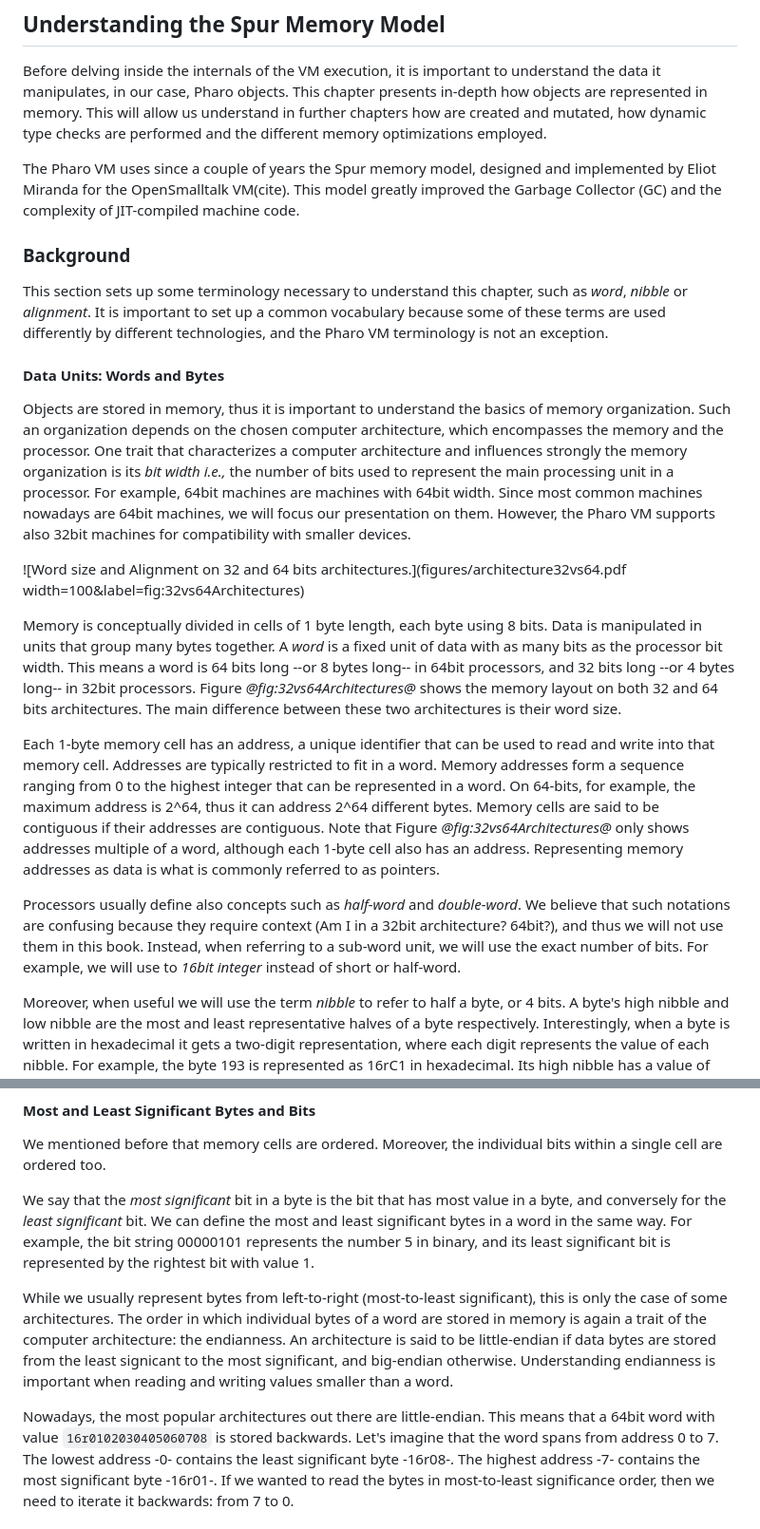
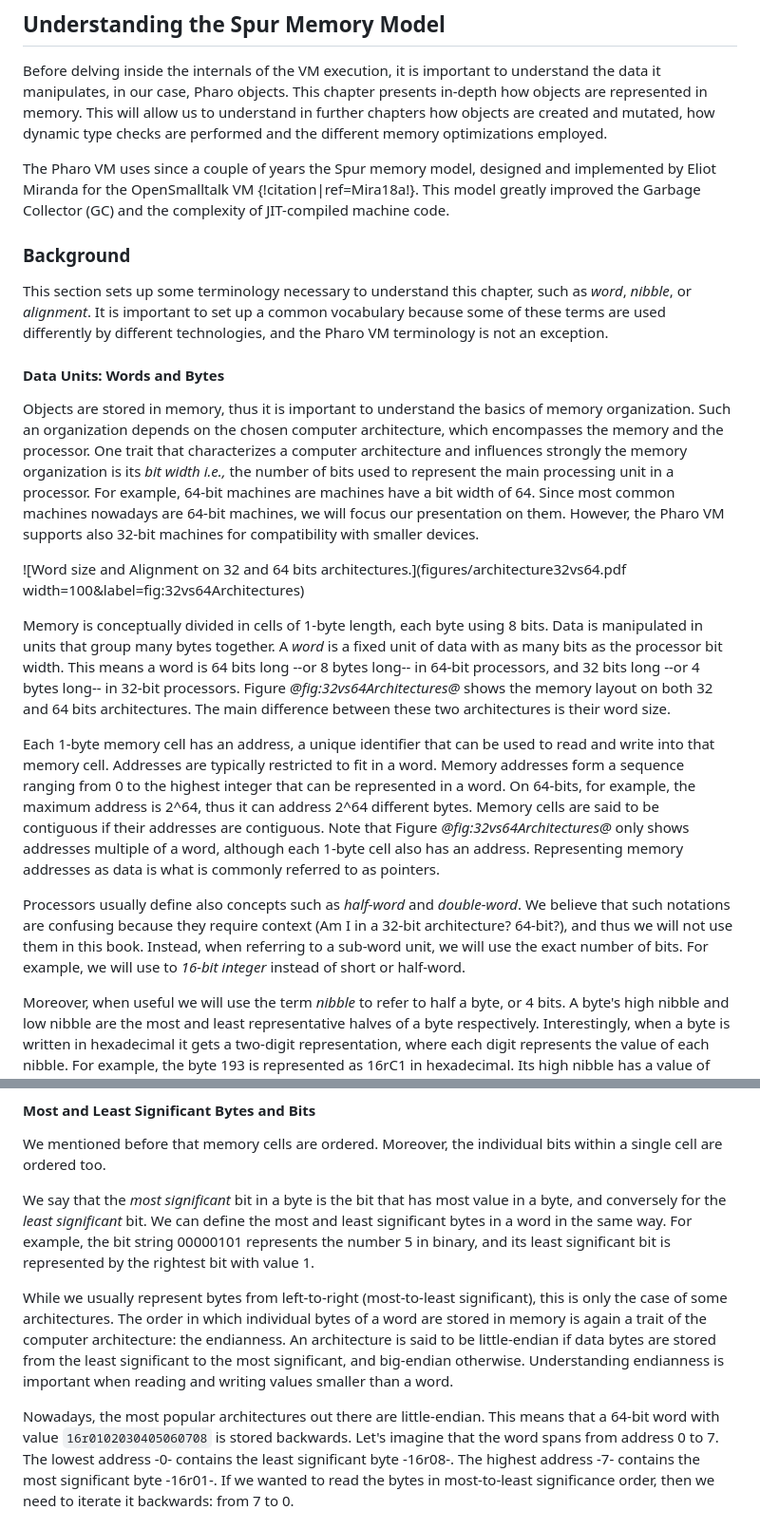
Before and after one commit to SquareBracketAssociates/Booklet-PharoVirtualMachine, a Markdown page: Chapters/ObjectStructure/objectStructure.md, 2 parts joined by grey strips. Shown: that part at 95% size. GitHub-like rendering.

```diff
--- a/Chapters/ObjectStructure/objectStructure.md
+++ b/Chapters/ObjectStructure/objectStructure.md
@@ -3,15 +3,15 @@
 
 Before delving inside the internals of the VM execution, it is important to understand the data it manipulates, in our case, Pharo objects.
 This chapter presents in-depth how objects are represented in memory.
-This will allow us understand in further chapters how are created and mutated, how dynamic type checks are performed and the different memory optimizations employed.
+This will allow us to understand in further chapters how objects are created and mutated, how dynamic type checks are performed and the different memory optimizations employed.
 
-The Pharo VM uses since a couple of years the Spur memory model, designed and implemented by Eliot Miranda for the OpenSmalltalk VM\(cite\).
+The Pharo VM uses since a couple of years the Spur memory model, designed and implemented by Eliot Miranda for the OpenSmalltalk VM {!citation|ref=Mira18a!}.
 This model greatly improved the Garbage Collector \(GC\) and the complexity of JIT-compiled machine code.
 
 
 ### Background
 
-This section sets up some terminology necessary to understand this chapter, such as _word_, _nibble_ or _alignment_.
+This section sets up some terminology necessary to understand this chapter, such as _word_, _nibble_, or _alignment_.
 It is important to set up a common vocabulary because some of these terms are used differently by different technologies, and the Pharo VM terminology is not an exception.
 
 #### Data Units: Words and Bytes
@@ -19,16 +19,16 @@ It is important to set up a common vocabulary because some of these terms are us
 Objects are stored in memory, thus it is important to understand the basics of memory organization.
 Such an organization depends on the chosen computer architecture, which encompasses the memory and the processor.
 One trait that characterizes a computer architecture and influences strongly the memory organization is its _bit width_ _i.e.,_ the number of bits used to represent the main processing unit in a processor.
-For example, 64bit machines are machines with 64bit width.
-Since most common machines nowadays are 64bit machines, we will focus our presentation on them.
-However, the Pharo VM supports also 32bit machines for compatibility with smaller devices.
+For example, 64-bit machines are machines have a bit width of 64.
+Since most common machines nowadays are 64-bit machines, we will focus our presentation on them.
+However, the Pharo VM supports also 32-bit machines for compatibility with smaller devices.
 
 ![Word size and Alignment on 32 and 64 bits architectures.](figures/architecture32vs64.pdf width=100&label=fig:32vs64Architectures)
 
-Memory is conceptually divided in cells of 1 byte length, each byte using 8 bits.
+Memory is conceptually divided in cells of 1-byte length, each byte using 8 bits.
 Data is manipulated in units that group many bytes together.
 A _word_ is a fixed unit of data with as many bits as the processor bit width.
-This means a word is 64 bits long --or 8 bytes long-- in 64bit processors, and 32 bits long --or 4 bytes long-- in 32bit processors.
+This means a word is 64 bits long --or 8 bytes long-- in 64-bit processors, and 32 bits long --or 4 bytes long-- in 32-bit processors.
 Figure *@fig:32vs64Architectures@* shows the memory layout on both 32 and 64 bits architectures.
 The main difference between these two architectures is their word size.
 
@@ -41,9 +41,9 @@ Note that Figure *@fig:32vs64Architectures@* only shows addresses multiple of a
 Representing memory addresses as data is what is commonly referred to as pointers.
 
 Processors usually define also concepts such as _half-word_ and _double-word_.
-We believe that such notations are confusing because they require context (Am I in a 32bit architecture? 64bit?), and thus we will not use them in this book.
+We believe that such notations are confusing because they require context (Am I in a 32-bit architecture? 64-bit?), and thus we will not use them in this book.
 Instead, when referring to a sub-word unit, we will use the exact number of bits.
-For example, we will use to _16bit integer_ instead of short or half-word.
+For example, we will use to _16-bit integer_ instead of short or half-word.
 
 Moreover, when useful we will use the term _nibble_ to refer to half a byte, or 4 bits.
 A byte's high nibble and low nibble are the most and least representative halves of a byte respectively.
@@ -76,11 +76,11 @@ For example, the bit string 00000101 represents the number 5 in binary, and its
 
 While we usually represent bytes from left-to-right (most-to-least significant), this is only the case of some architectures.
 The order in which individual bytes of a word are stored in memory is again a trait of the computer architecture: the endianness.
-An architecture is said to be little-endian if data bytes are stored from the least signicant to the most significant, and big-endian otherwise.
+An architecture is said to be little-endian if data bytes are stored from the least significant to the most significant, and big-endian otherwise.
 Understanding endianness is important when reading and writing values smaller than a word.
 
 Nowadays, the most popular architectures out there are little-endian.
-This means that a 64bit word with value `16r0102030405060708` is stored backwards.
+This means that a 64-bit word with value `16r0102030405060708` is stored backwards.
 Let's imagine that the word spans from address 0 to 7.
 The lowest address -0- contains the least significant byte -16r08-.
 The highest address -7- contains the most significant byte -16r01-.
```
Also changed, not shown: other parts of Chapters/ObjectStructure/objectStructure.md (+54 -54 lines).
